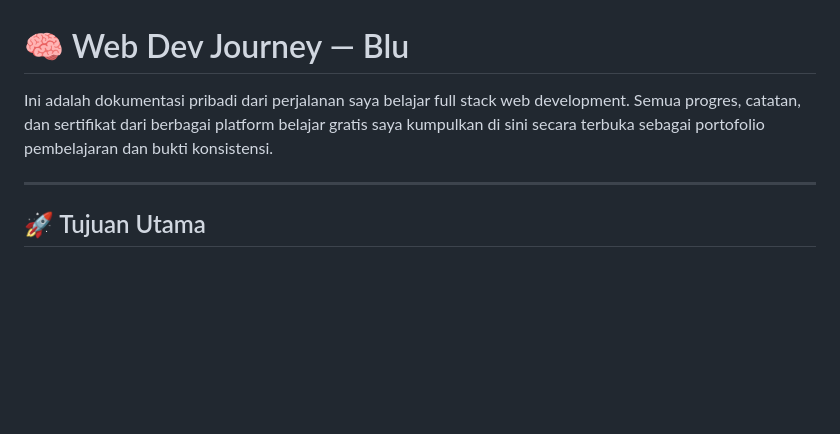
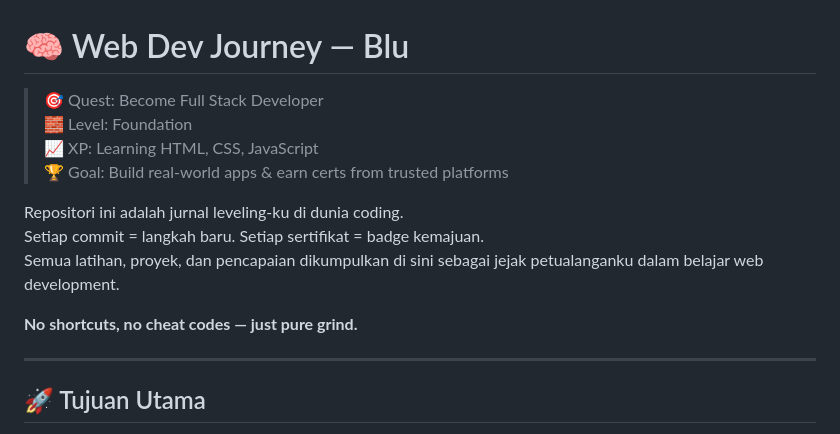
Before and after one commit to Bluefox192/web-dev-journey, a Markdown page: README.md, the part around the change. Rendered like a GitHub page; blank space fills up the shorter version.

Commit message:
Update README.md
updating intro in README.md

```diff
--- a/README.md
+++ b/README.md
@@ -1,6 +1,15 @@
 # 🧠 Web Dev Journey — Blu
 
-Ini adalah dokumentasi pribadi dari perjalanan saya belajar full stack web development. Semua progres, catatan, dan sertifikat dari berbagai platform belajar gratis saya kumpulkan di sini secara terbuka sebagai portofolio pembelajaran dan bukti konsistensi.
+> 🎯 Quest: Become Full Stack Developer
+> 🧱 Level: Foundation
+> 📈 XP: Learning HTML, CSS, JavaScript
+> 🏆 Goal: Build real-world apps & earn certs from trusted platforms
+
+Repositori ini adalah jurnal leveling-ku di dunia coding.
+Setiap commit = langkah baru. Setiap sertifikat = badge kemajuan.
+Semua latihan, proyek, dan pencapaian dikumpulkan di sini sebagai jejak petualanganku dalam belajar web development.
+
+**No shortcuts, no cheat codes — just pure grind.**
 
 ---
 
```
